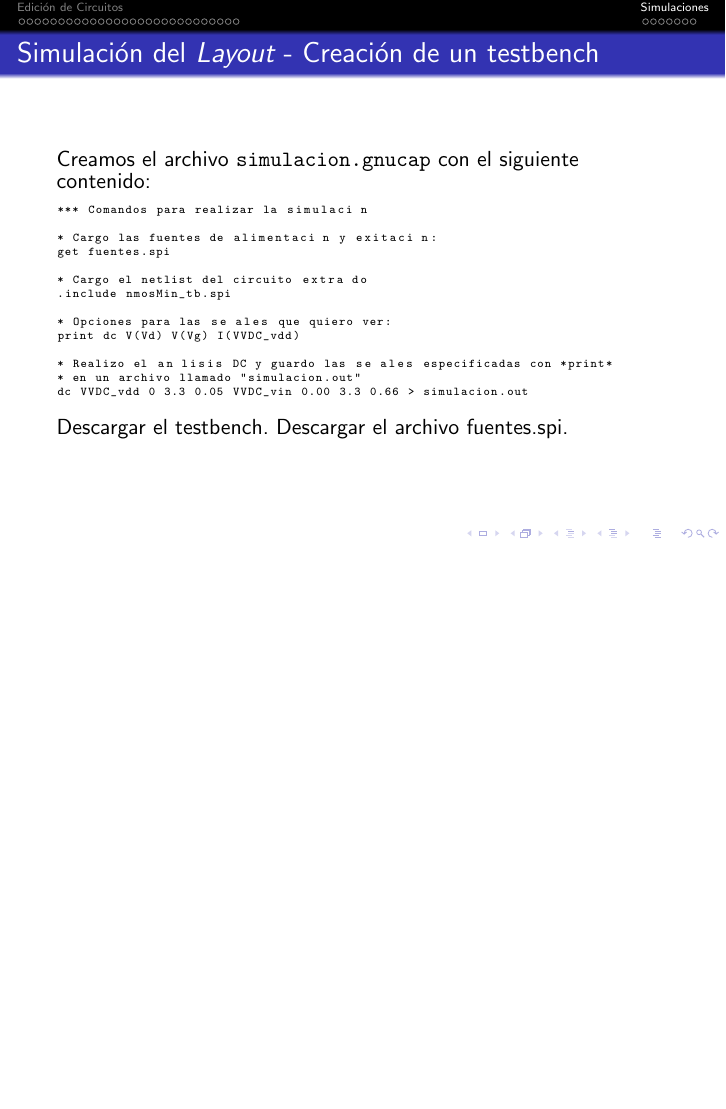
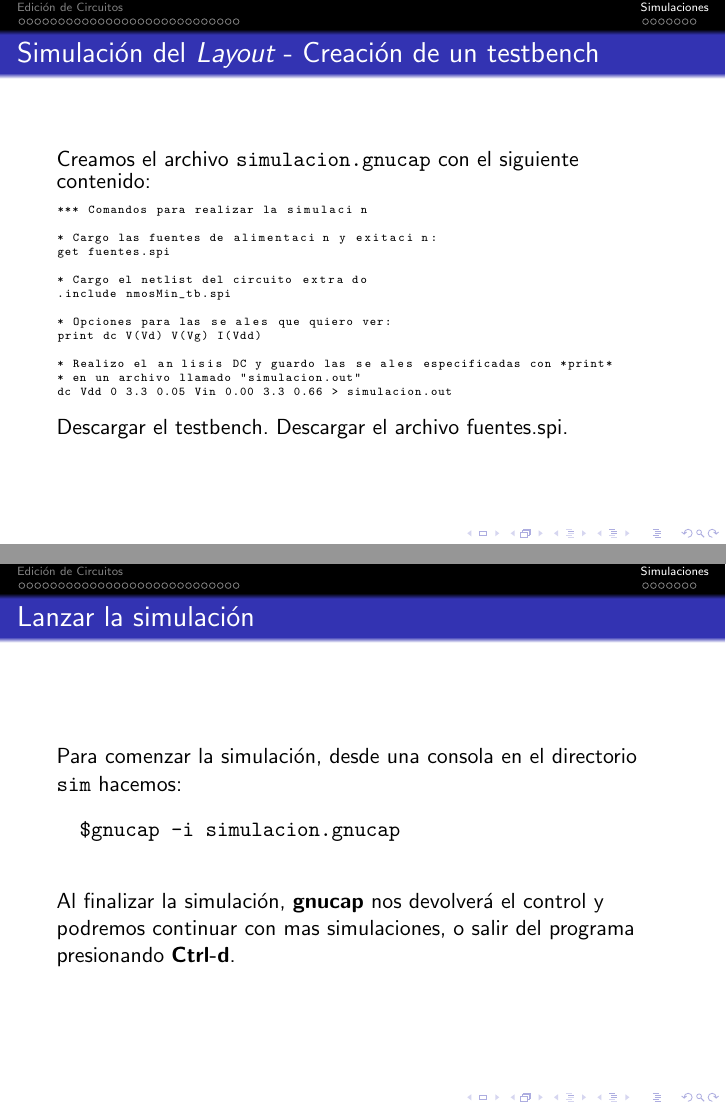
Before and after one commit to joabismo/aflow-doc, LaTeX slides (edicionCircuitos.tex): page 36 of 44 before the commit and pages 36 and 37 of 45 after it, the two joined at a grey line, the shorter picture padded with empty space. The pictures show the PDF file edicionCircuitos.pdf that the author committed with the source.

Commit message:
Actualización

```diff
--- a/edicionCircuitos.tex
+++ b/edicionCircuitos.tex
@@ -510,6 +510,17 @@ Tools $\rightarrow$ Simulation (Spice) $\rightarrow$ Write Spice Deck
 \href{run:gnucap/simulacion.gnucap}{Descargar el testbench}. Descargar el archivo \href{run:gnucap/fuentes.spi}{fuentes.spi}.
 \end{frame}
 %----------------------------------------------------
+\begin{frame}[fragile]{Lanzar la simulación}
+  Para comenzar la simulación, desde una consola en el directorio \verb.sim. hacemos:
+  \begin{verbatim}
+  $gnucap -i simulacion.gnucap
+  \end{verbatim}
+
+  Al finalizar la simulación, \textbf{gnucap} nos devolverá el control y podremos continuar con mas simulaciones, o salir del programa presionando \textbf{Ctrl-d}.
+\end{frame}
+%----------------------------------------------------
+
+%----------------------------------------------------
 \begin{frame}
 \frametitle{Simulación del esquemático y del layout extraído}
 \end{frame}
```
Also changed, not shown: edicionCircuitos.pdf, edicionCircuitos.tex (2 more changed lines).
